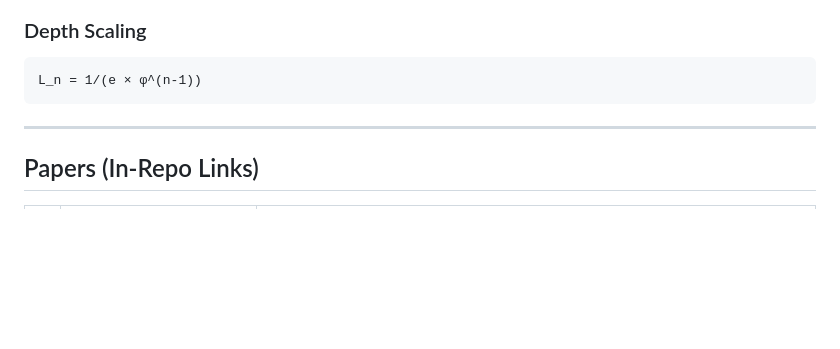
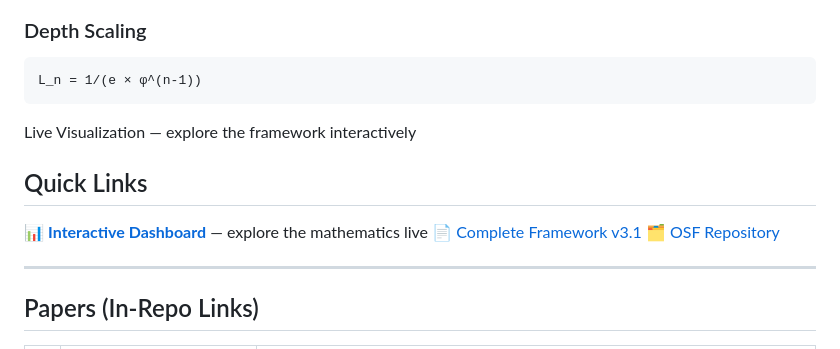
Before and after one commit to Gap-geometry/sqrt2-ln2-geometric-constants-, a Markdown page: README.md, the part around the change. Rendered like a GitHub page; blank space fills up the shorter version.

````diff
--- a/README.md
+++ b/README.md
@@ -62,6 +62,13 @@ G = ln(e / 2^√2)        (Gelfond-Schneider Rewrite)
 L_n = 1/(e × φ^(n-1))
 ```
 
+Live Visualization — explore the framework interactively
+## Quick Links
+
+📊 **[Interactive Dashboard](https://gap-geometry.github.io/sqrt2-ln2-geometric-constants-/)** — explore the mathematics live
+📄 [Complete Framework v3.1](./KAUD_Complete_Framework_v3_0.txt)
+🗂️ [OSF Repository](https://osf.io/qh5s2/)
+
 ---
 
 ## Papers (In-Repo Links)
````
